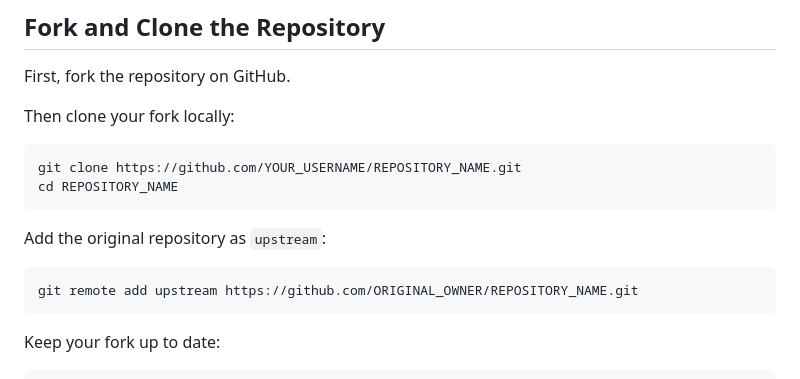
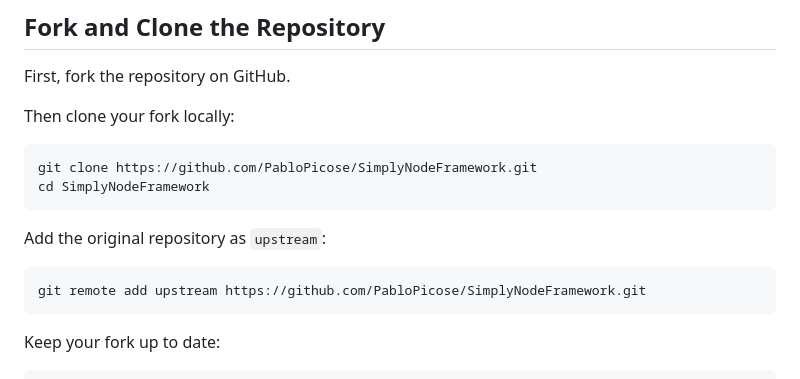
Before and after one commit to PabloPicose/SimplyNodeFramework, a Markdown page: CONTRIBUTING.md, the part around the change. Rendered like a GitHub page.

Commit message:
fix: update clone and upstream repository URLs in CONTRIBUTING.md

````diff
--- a/CONTRIBUTING.md
+++ b/CONTRIBUTING.md
@@ -19,14 +19,14 @@ First, fork the repository on GitHub.
 Then clone your fork locally:
 
 ```bash
-git clone https://github.com/YOUR_USERNAME/REPOSITORY_NAME.git
-cd REPOSITORY_NAME
+git clone https://github.com/PabloPicose/SimplyNodeFramework.git
+cd SimplyNodeFramework
 ```
 
 Add the original repository as `upstream`:
 
 ```bash
-git remote add upstream https://github.com/ORIGINAL_OWNER/REPOSITORY_NAME.git
+git remote add upstream https://github.com/PabloPicose/SimplyNodeFramework.git
 ```
 
 Keep your fork up to date:
````
